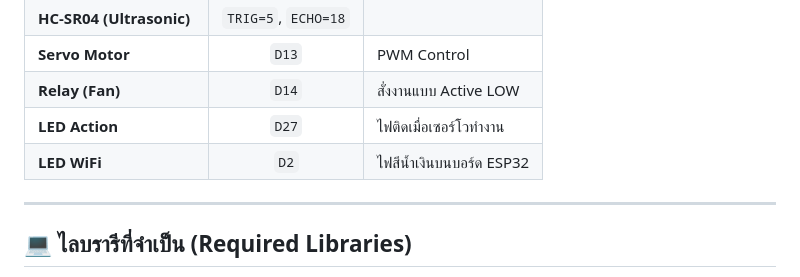
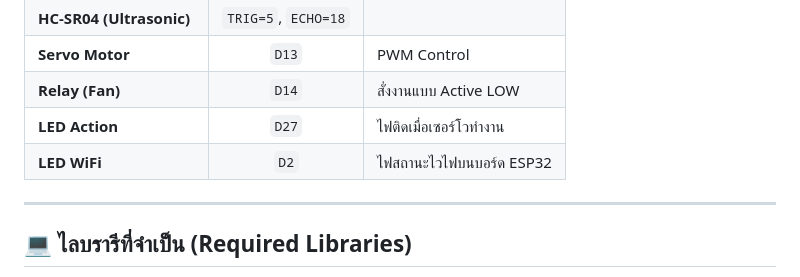
Before and after one commit to itthanyaphat/Mini-Project-Smart-Pet-Feeder-ESP32, a Markdown page: README.md, the part around the change. Drawn GitHub-style.

```diff
--- a/README.md
+++ b/README.md
@@ -32,7 +32,7 @@
 | **Servo Motor**         | `D13`               | PWM Control |
 | **Relay (Fan)**         | `D14`               | สั่งงานแบบ Active LOW |
 | **LED Action**          | `D27`               | ไฟติดเมื่อเซอร์โวทำงาน |
-| **LED WiFi**            | `D2`                | ไฟสีน้ำเงินบนบอร์ด ESP32 |
+| **LED WiFi**            | `D2`                | ไฟสถานะไวไฟบนบอร์ด ESP32 |
 
 ---
 
```
